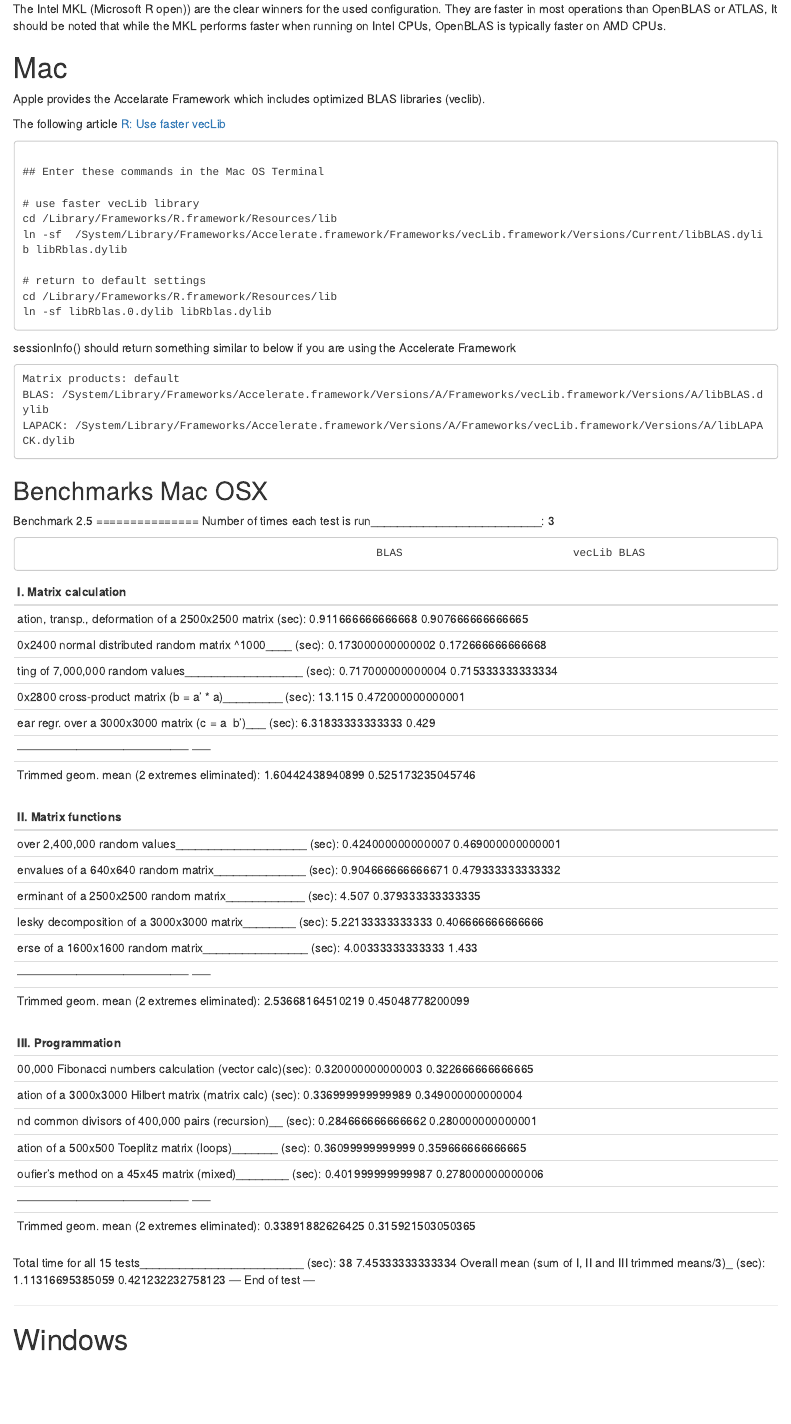
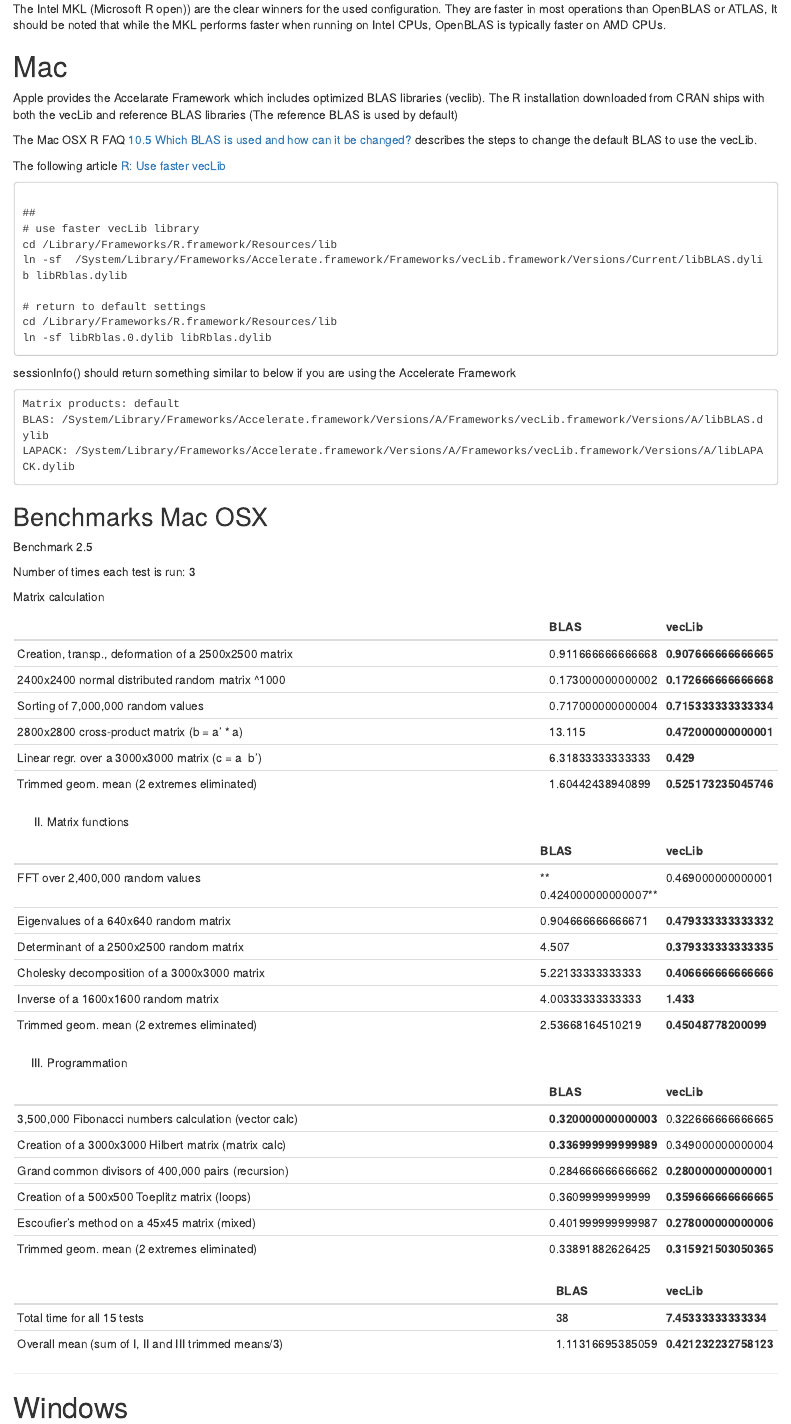
Before and after one commit to csantill/RPerformanceWBLAS, an R Markdown document (RPerformanceBLAS.Rmd): the page in a window 1100 px wide, from 8260 px down before the commit and from 7840 px down after it, so that both start at the same text. Rendered offline with R 4.5, knitr and Pandoc, with nearby package versions.

Commit message:
Updated tables

````diff
--- a/RPerformanceBLAS.Rmd
+++ b/RPerformanceBLAS.Rmd
@@ -410,16 +410,16 @@ The Intel MKL (Microsoft R open)) are the clear winners for the used configurati
 
 # Mac
 
-Apple provides the Accelarate Framework which includes optimized BLAS libraries (veclib).
+Apple provides the Accelarate Framework which includes optimized BLAS libraries (veclib). The R installation downloaded from CRAN ships with both the vecLib and reference BLAS libraries (The reference BLAS is used by default)
 
-
+The Mac OSX R FAQ
+[10.5 Which BLAS is used and how can it be changed?](https://cran.r-project.org/bin/macosx/RMacOSX-FAQ.html#Which-BLAS-is-used-and-how-can-it-be-changed_003f) describes the steps to change the default BLAS to use the vecLib.
 
 The following article [R: Use faster vecLib](https://gist.github.com/nicebread/6920c8287d7bffb03007)
 
 ```
 
-## Enter these commands in the Mac OS Terminal
-
+##
 # use faster vecLib library
 cd /Library/Frameworks/R.framework/Resources/lib
 ln -sf  /System/Library/Frameworks/Accelerate.framework/Frameworks/vecLib.framework/Versions/Current/libBLAS.dylib libRblas.dylib
@@ -444,45 +444,49 @@ LAPACK: /System/Library/Frameworks/Accelerate.framework/Versions/A/Frameworks/ve
 
 
 Benchmark 2.5
-   ===============
-Number of times each test is run__________________________:  3
 
-                                                          BLAS	                        vecLib BLAS
+Number of times each test is run:  3
 
-   I. Matrix calculation
-   ---------------------
-Creation, transp., deformation of a 2500x2500 matrix (sec):  0.911666666666668          0.907666666666665
-2400x2400 normal distributed random matrix ^1000____ (sec):  0.173000000000002          0.172666666666668
-Sorting of 7,000,000 random values__________________ (sec):  0.717000000000004          0.715333333333334
-2800x2800 cross-product matrix (b = a' * a)_________ (sec):  13.115                     0.472000000000001
-Linear regr. over a 3000x3000 matrix (c = a \ b')___ (sec):  6.31833333333333           0.429
-                      --------------------------------------------                      -----
-                 Trimmed geom. mean (2 extremes eliminated):  1.60442438940899           0.525173235045746
+
+  Matrix calculation
+
+
+| |  BLAS|	vecLib |
+| ----------------------------------------------------------------------------- | --- | --- |
+| Creation, transp., deformation of a 2500x2500 matrix |   0.911666666666668 |          **0.907666666666665**|
+| 2400x2400 normal distributed random matrix ^1000 |   0.173000000000002 |          **0.172666666666668**|
+| Sorting of 7,000,000 random values |   0.717000000000004 |          **0.715333333333334**|
+| 2800x2800 cross-product matrix (b = a' * a) |   13.115            |          **0.472000000000001**|
+| Linear regr. over a 3000x3000 matrix (c = a \ b') |   6.31833333333333  |          **0.429**|
+| Trimmed geom. mean (2 extremes eliminated) |  1.60442438940899  |         **0.525173235045746**|
 
    II. Matrix functions
-   --------------------
-FFT over 2,400,000 random values____________________ (sec):  0.424000000000007          0.469000000000001
-Eigenvalues of a 640x640 random matrix______________ (sec):  0.904666666666671          0.479333333333332
-Determinant of a 2500x2500 random matrix____________ (sec):  4.507                      0.379333333333335
-Cholesky decomposition of a 3000x3000 matrix________ (sec):  5.22133333333333           0.406666666666666
-Inverse of a 1600x1600 random matrix________________ (sec):  4.00333333333333           1.433
-                      --------------------------------------------                      -----
-                Trimmed geom. mean (2 extremes eliminated):  2.53668164510219           0.45048778200099
+
+
+| |  BLAS|	vecLib |
+| ----------------------------------------------------------------------------- | --- | --- |
+| FFT over 2,400,000 random values| ** 0.424000000000007**|          0.469000000000001|
+| Eigenvalues of a 640x640 random matrix|  0.904666666666671|          **0.479333333333332**|
+| Determinant of a 2500x2500 random matrix|  4.507|                      **0.379333333333335**|
+| Cholesky decomposition of a 3000x3000 matrix|  5.22133333333333|           **0.406666666666666**|
+| Inverse of a 1600x1600 random matrix|  4.00333333333333|           **1.433**|
+|                Trimmed geom. mean (2 extremes eliminated)|  2.53668164510219  |         **0.45048778200099**|
 
    III. Programmation
-   ------------------
-3,500,000 Fibonacci numbers calculation (vector calc)(sec):  0.320000000000003          0.322666666666665
-Creation of a 3000x3000 Hilbert matrix (matrix calc) (sec):  0.336999999999989          0.349000000000004
-Grand common divisors of 400,000 pairs (recursion)__ (sec):  0.284666666666662          0.280000000000001
-Creation of a 500x500 Toeplitz matrix (loops)_______ (sec):  0.36099999999999           0.359666666666665
-Escoufier's method on a 45x45 matrix (mixed)________ (sec):  0.401999999999987          0.278000000000006
-                      --------------------------------------------                      -----
-                Trimmed geom. mean (2 extremes eliminated):  0.33891882626425           0.315921503050365
 
+| |  BLAS|	vecLib |
+| ----------------------------------------------------------------------------- | --- | --- |
+| 3,500,000 Fibonacci numbers calculation (vector calc)|  **0.320000000000003**  |        0.322666666666665|
+| Creation of a 3000x3000 Hilbert matrix (matrix calc) |  **0.336999999999989** |         0.349000000000004|
+| Grand common divisors of 400,000 pairs (recursion) |  0.284666666666662  |        **0.280000000000001**|
+| Creation of a 500x500 Toeplitz matrix (loops) |  0.36099999999999  |         **0.359666666666665**|
+| Escoufier's method on a 45x45 matrix (mixed) |  0.401999999999987|          **0.278000000000006**|
+|     Trimmed geom. mean (2 extremes eliminated)|  0.33891882626425 |          **0.315921503050365**|
 
-Total time for all 15 tests_________________________ (sec):  38                         7.45333333333334
-Overall mean (sum of I, II and III trimmed means/3)_ (sec):  1.11316695385059           0.421232232758123
-                      --- End of test ---
+| |  BLAS|	vecLib |
+| ----------------------------------------------------------------------------- | --- | --- |
+|Total time for all 15 tests   |38  |                       **7.45333333333334**|
+|Overall mean (sum of I, II and III trimmed means/3)|  1.11316695385059 |          **0.421232232758123**|
 
 
 
````
Also changed, not shown: RPerformanceBLAS.html (deleted), RPerformanceBLAS.Rmd (9 more changed lines), 1 other file.
